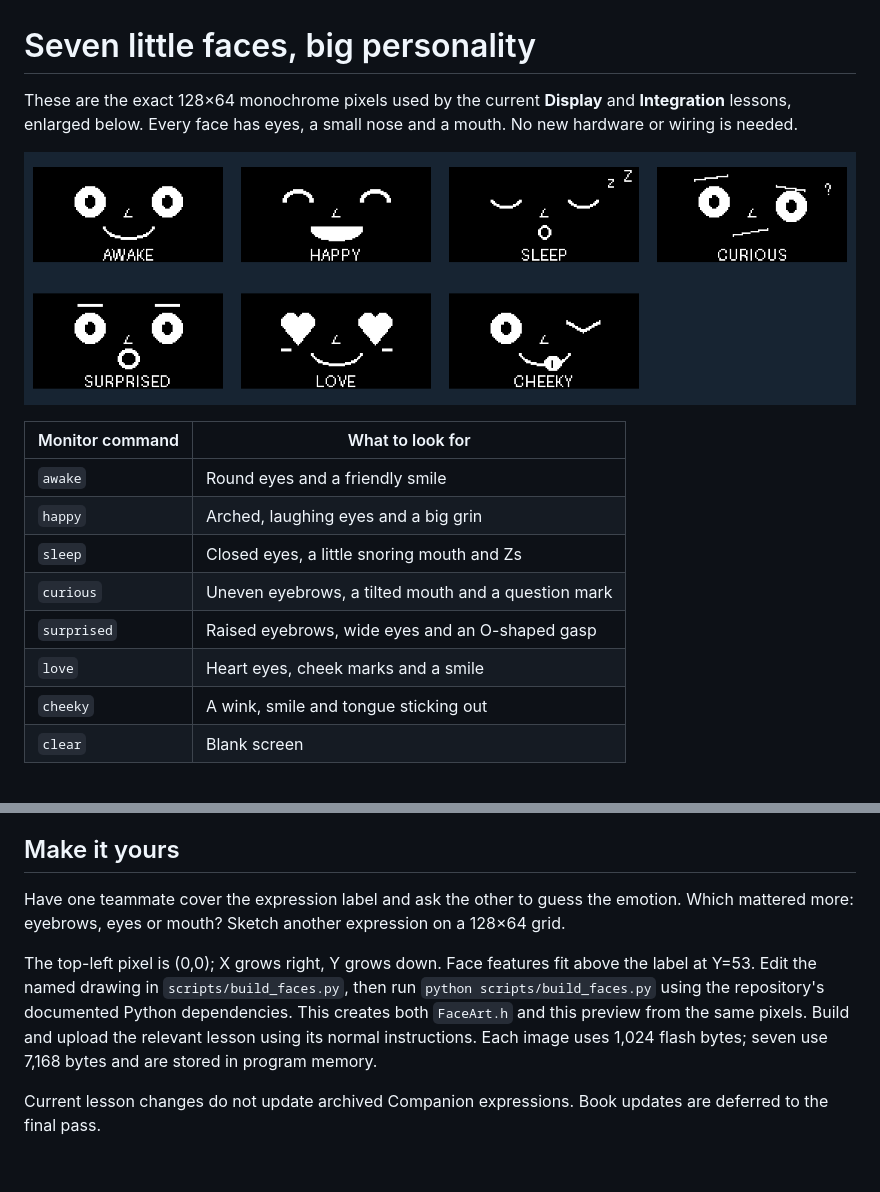
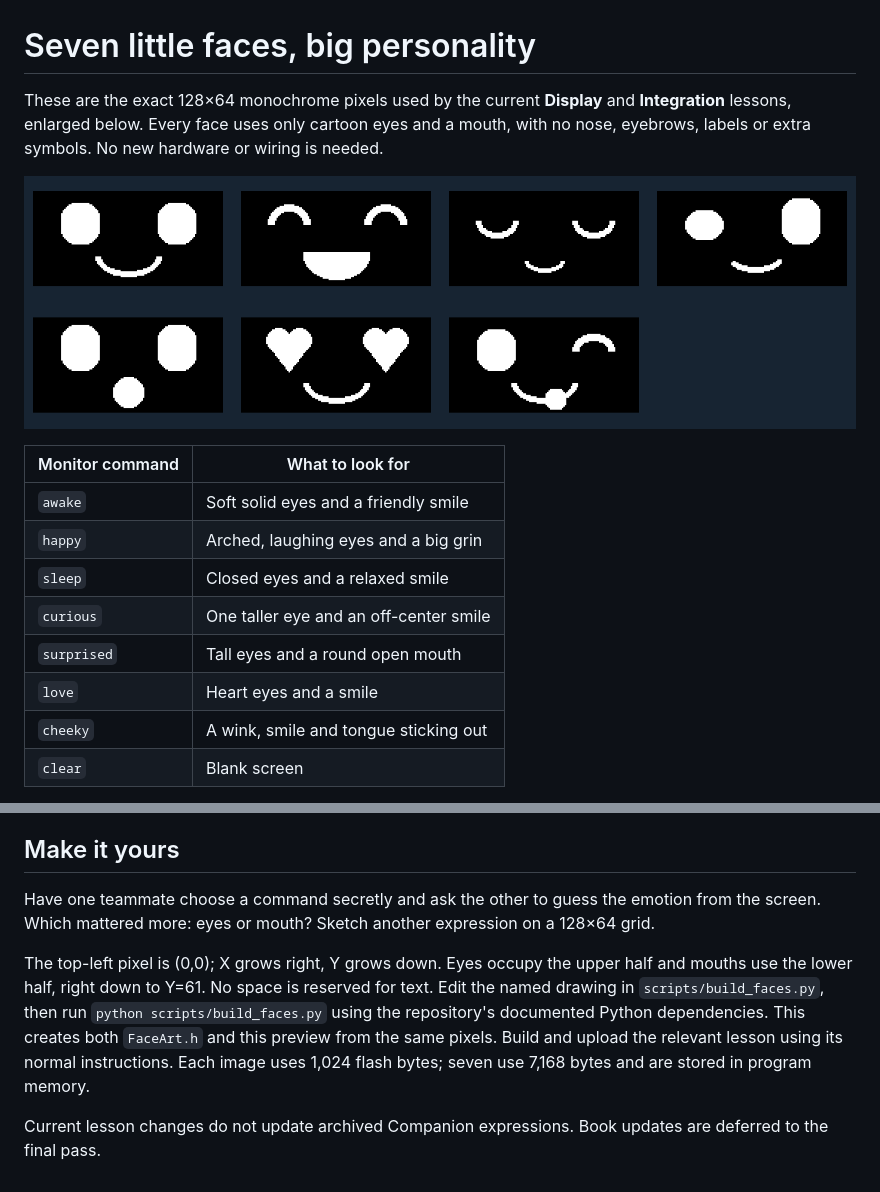
Before and after one commit to tylerkolden/desktop-companion-robot, a Markdown page: docs/faces/README.md, 2 parts joined by grey strips. Rendered like a GitHub page; pictures changed too: docs/faces/face-gallery.png.

Commit message:
Redraw OLED faces as simple cartoon eyes and mouths

```diff
--- a/docs/faces/README.md
+++ b/docs/faces/README.md
@@ -1,17 +1,17 @@
 # Seven little faces, big personality
 
-These are the exact 128×64 monochrome pixels used by the current **Display** and **Integration** lessons, enlarged below. Every face has eyes, a small nose and a mouth. No new hardware or wiring is needed.
+These are the exact 128×64 monochrome pixels used by the current **Display** and **Integration** lessons, enlarged below. Every face uses only cartoon eyes and a mouth, with no nose, eyebrows, labels or extra symbols. No new hardware or wiring is needed.
 
 ![Seven OLED faces: Awake, Happy, Sleep, Curious, Surprised, Love and Cheeky](face-gallery.png)
 
 | Monitor command | What to look for |
 |---|---|
-| `awake` | Round eyes and a friendly smile |
+| `awake` | Soft solid eyes and a friendly smile |
 | `happy` | Arched, laughing eyes and a big grin |
-| `sleep` | Closed eyes, a little snoring mouth and Zs |
-| `curious` | Uneven eyebrows, a tilted mouth and a question mark |
-| `surprised` | Raised eyebrows, wide eyes and an O-shaped gasp |
-| `love` | Heart eyes, cheek marks and a smile |
+| `sleep` | Closed eyes and a relaxed smile |
+| `curious` | One taller eye and an off-center smile |
+| `surprised` | Tall eyes and a round open mouth |
+| `love` | Heart eyes and a smile |
 | `cheeky` | A wink, smile and tongue sticking out |
 | `clear` | Blank screen |
 
@@ -21,8 +21,8 @@ In **Display**, `test` runs a one-minute face parade, changing face every two se
 
 ## Make it yours
 
-Have one teammate cover the expression label and ask the other to guess the emotion. Which mattered more: eyebrows, eyes or mouth? Sketch another expression on a 128×64 grid.
+Have one teammate choose a command secretly and ask the other to guess the emotion from the screen. Which mattered more: eyes or mouth? Sketch another expression on a 128×64 grid.
 
-The top-left pixel is (0,0); X grows right, Y grows down. Face features fit above the label at Y=53. Edit the named drawing in `scripts/build_faces.py`, then run `python scripts/build_faces.py` using the repository's documented Python dependencies. This creates both `FaceArt.h` and this preview from the same pixels. Build and upload the relevant lesson using its normal instructions. Each image uses 1,024 flash bytes; seven use 7,168 bytes and are stored in program memory.
+The top-left pixel is (0,0); X grows right, Y grows down. Eyes occupy the upper half and mouths use the lower half, right down to Y=61. No space is reserved for text. Edit the named drawing in `scripts/build_faces.py`, then run `python scripts/build_faces.py` using the repository's documented Python dependencies. This creates both `FaceArt.h` and this preview from the same pixels. Build and upload the relevant lesson using its normal instructions. Each image uses 1,024 flash bytes; seven use 7,168 bytes and are stored in program memory.
 
 Current lesson changes do not update archived Companion expressions. Book updates are deferred to the final pass.
```
Also changed, not shown: docs/TEST-LOG.md (+3 -0 lines), lessons/plans/05-oled.md (+2 -2 lines), 4 other files.
